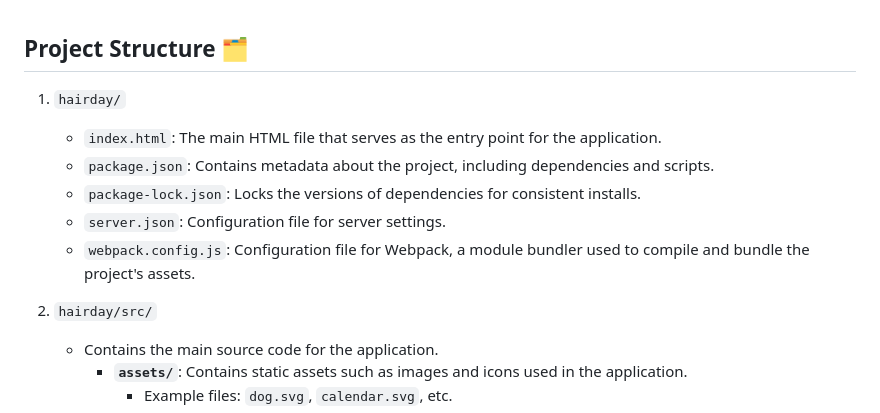
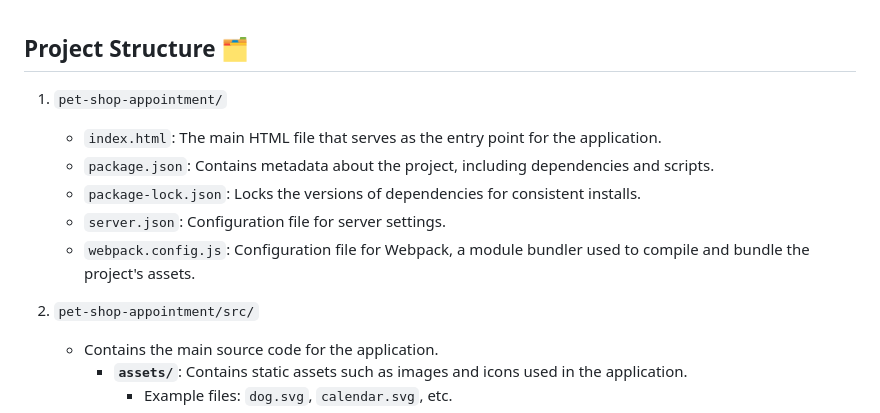
Before and after one commit to eduardapontel/pet-shop-appointment, a Markdown page: README.md, the part around the change. GitHub-like rendering.

```diff
--- a/README.md
+++ b/README.md
@@ -23,14 +23,14 @@ The layout showcases the structure, color scheme, and visual design of the web a
 
 ## Project Structure 🗂️
 
-1. `hairday/`
+1. `pet-shop-appointment/`
    - `index.html`: The main HTML file that serves as the entry point for the application.
    - `package.json`: Contains metadata about the project, including dependencies and scripts.
    - `package-lock.json`: Locks the versions of dependencies for consistent installs.
    - `server.json`: Configuration file for server settings.
    - `webpack.config.js`: Configuration file for Webpack, a module bundler used to compile and bundle the project's assets.
 
-2. `hairday/src/`
+2. `pet-shop-appointment/src/`
    - Contains the main source code for the application.
      - **`assets/`**: Contains static assets such as images and icons used in the application.
        - Example files: `dog.svg`, `calendar.svg`, etc.
```
